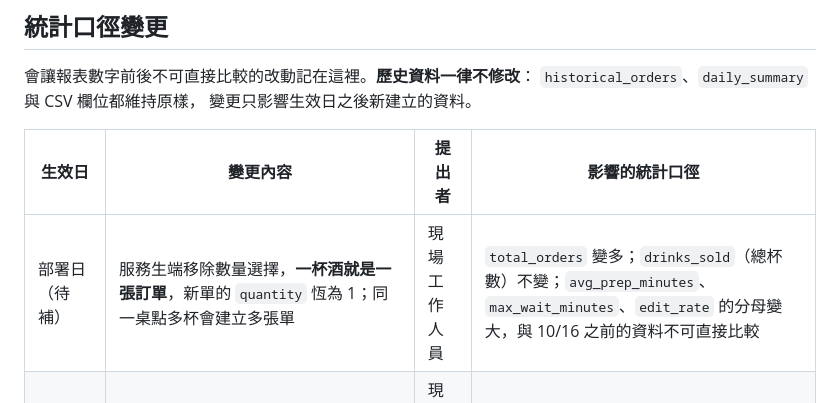
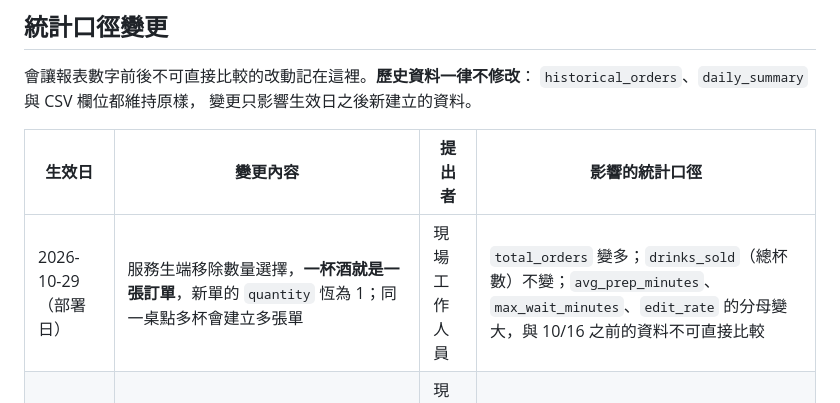
Before and after one commit to NHJT/student-bar-system, a Markdown page: README.md, the part around the change. Rendered like a GitHub page.

Commit message:
統計口徑變更表填上一杯一單的生效日 2026-10-29
Co-Authored-By: Claude Opus 5 <noreply@anthropic.com>
Claude-Session: https://claude.ai/code/session_01GgaKh45SkQPTMD9kEZjHwn

```diff
--- a/README.md
+++ b/README.md
@@ -350,7 +350,7 @@ POST /api/history/settle             立刻結算今天（重複執行會覆蓋
 
 | 生效日 | 變更內容 | 提出者 | 影響的統計口徑 |
 |---|---|---|---|
-| 部署日（待補） | 服務生端移除數量選擇，**一杯酒就是一張訂單**，新單的 `quantity` 恆為 1；同一桌點多杯會建立多張單 | 現場工作人員 | `total_orders` 變多；`drinks_sold`（總杯數）不變；`avg_prep_minutes`、`max_wait_minutes`、`edit_rate` 的分母變大，與 10/16 之前的資料不可直接比較 |
+| 2026-10-29（部署日） | 服務生端移除數量選擇，**一杯酒就是一張訂單**，新單的 `quantity` 恆為 1；同一桌點多杯會建立多張單 | 現場工作人員 | `total_orders` 變多；`drinks_sold`（總杯數）不變；`avg_prep_minutes`、`max_wait_minutes`、`edit_rate` 的分母變大，與 10/16 之前的資料不可直接比較 |
 | 2026-10-27 | 吧台／外帶／站位的訂單可由吧台一鍵「完成並送出」 | 現場工作人員 | 這類訂單的 `completed_at` 與 `delivered_at` 幾乎同時；CSV 新增推導欄 `delivered_by`（不是資料表欄位） |
 | 2026-10-21 | 只改桌號不再計入修改次數（`edit_count`） | 店主 | `edit_rate` 會略為下降，因為換位子不再算服務生輸入錯誤 |
 | 2026-10-21 | 結算時把各品項備註存進 `historical_orders.notes` | 店主 | 新欄位，這天之前結算的日子一律是 `NULL`；其餘欄位與數字沒有變動 |
```
